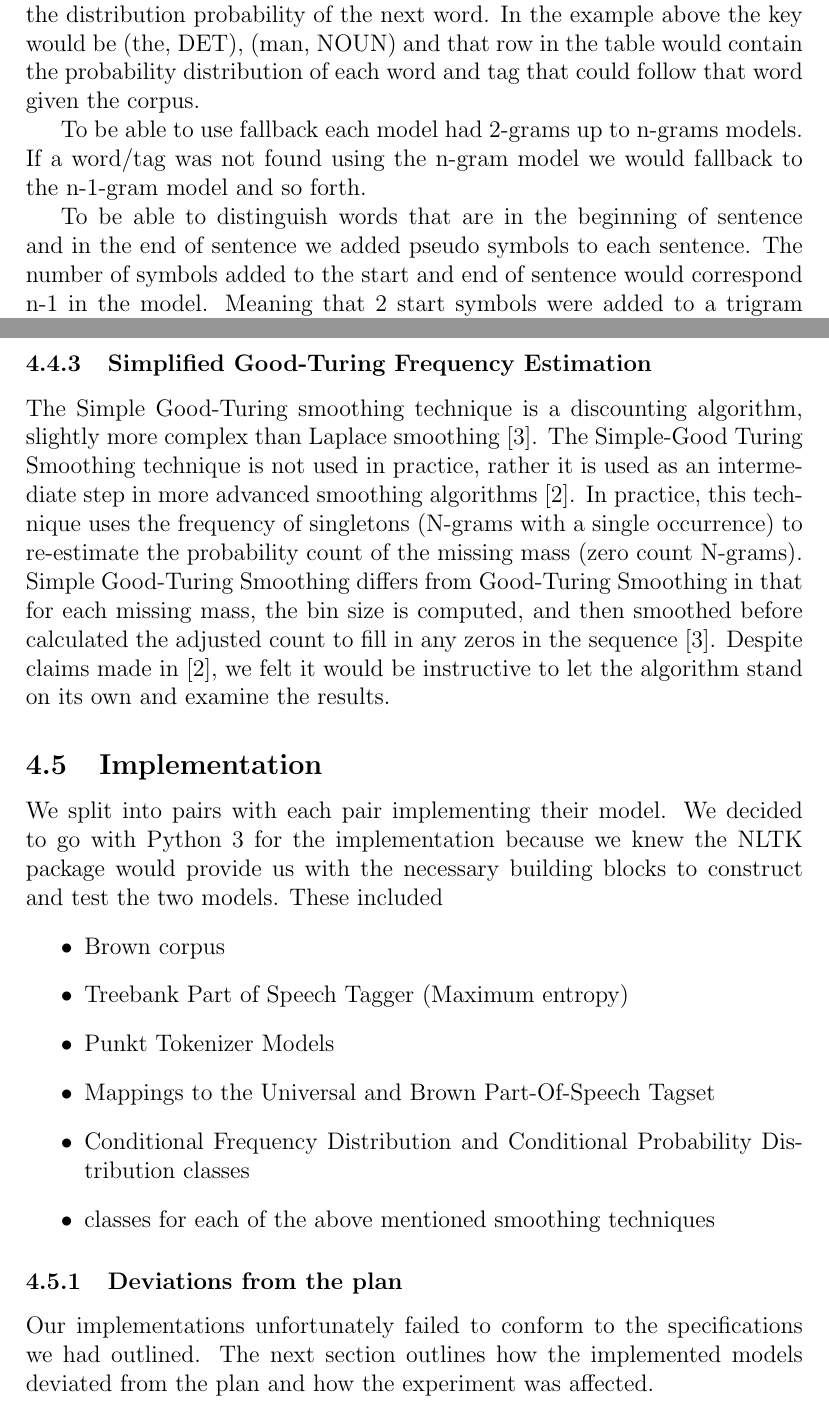
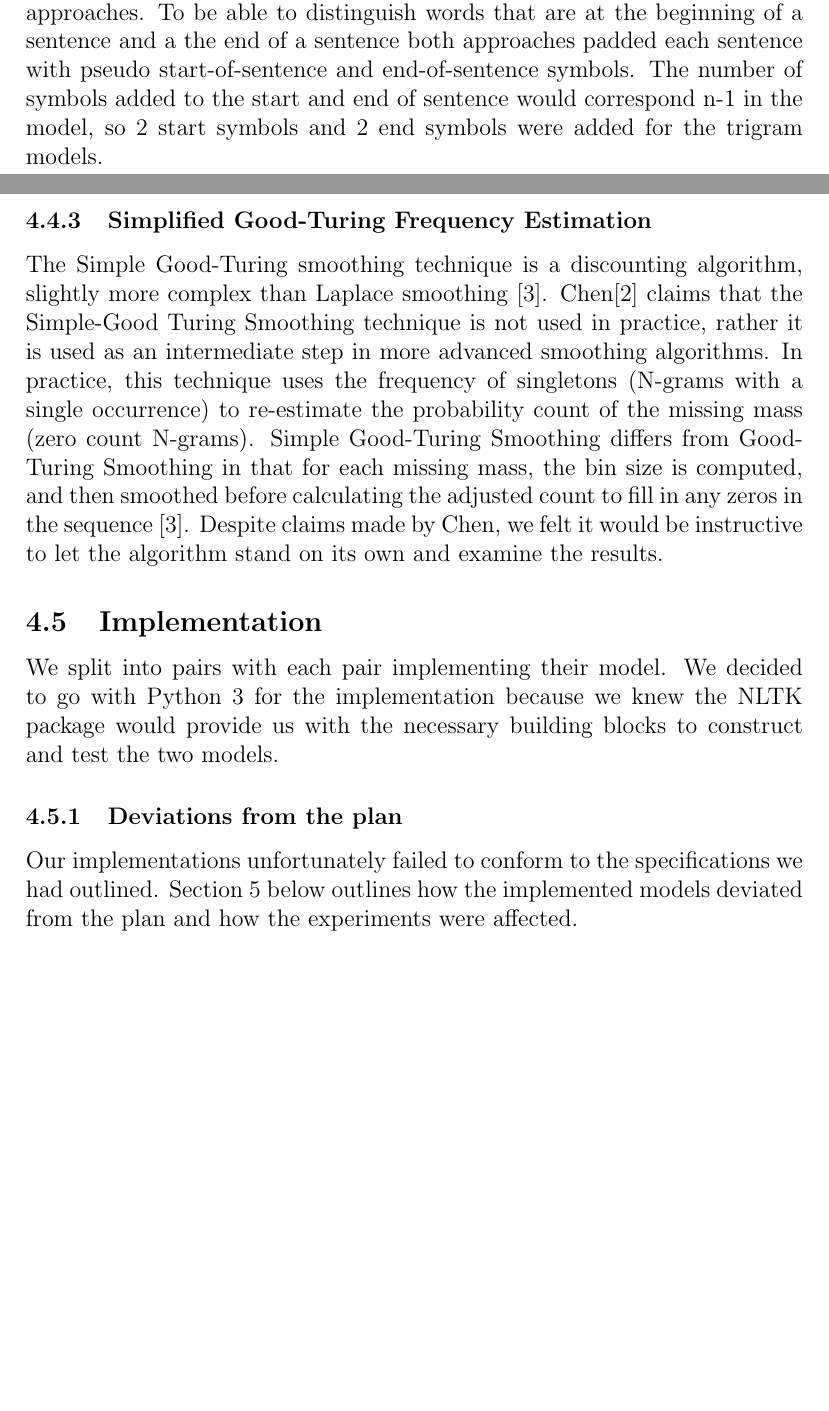
Before and after one commit to jandersson/NLG-2-Models, a LaTeX paper (report/ai15_group61_report.tex, which reads report/smoothing-goodturing.tex): two parts of pages 4 and 6 of 11 before the commit and two parts of pages 3 and 6 of 11 after it, joined at a grey line, cut at the place of the change, the shorter picture padded with empty space. Compiled offline with pdfLaTeX.

Commit message:
Reviewed section 3 and 4

```diff
--- a/report/ai15_group61_report.tex
+++ b/report/ai15_group61_report.tex
@@ -101,6 +101,6 @@ This paper is structured as follows: In Section 1 we talk about XXXXXXX. In Sect
 \section{Our method}
 \label{sec:method}
 
-The group came up with the idea to compare two different approaches to generating text from a corpus, both including grammar but in different ways. To be able to compare them at the same level both approaches used the Brown corpus and trigrams, with fallback to bigrams allowed. A few smoothing techniques were picked for use in both approaches.
+The aim of this project was to compare two different approaches to generating text from a corpus, both incorporating grammar but in different ways. Both approaches used the Brown corpus and trigrams, with fallback to bigrams permitted. Four smoothing techniques were also picked for use in both approaches. To be able to distinguish words that are at the beginning of a sentence and a the end of a sentence both approaches padded each sentence with pseudo start-of-sentence and end-of-sentence symbols. The number of symbols added to the start and end of sentence would correspond n-1 in the model, so 2 start symbols and 2 end symbols were added for the trigram models.
 
 \subsection{Sentence generation}
@@ -112,6 +113,3 @@ The first approach was to create a model that included both word and grammar inf
 
-The distribution table contains the n-1-gram plus the tags as a key and the distribution probability of the next word. In the example above the key would be (the, DET), (man, NOUN) and that row in the table would contain the probability distribution of each word and tag that could follow that word given the corpus.
+The Semantic Model generates words by looking at $P((w_3, t_3)|(w_1,t_1),(w_2, t_2))$.
 
-To be able to use fallback each model had 2-grams up to n-grams models. If a word/tag was not found using the n-gram model we would fallback to the n-1-gram model and so forth.
-
-To be able to distinguish words that are in the beginning of sentence and in the end of sentence we added pseudo symbols to each sentence. The number of symbols added to the start and end of sentence would correspond n-1 in the model. Meaning that 2 start symbols were added to a trigram model.
@@ -145,18 +145,10 @@ Expected Likelihood Estimate, or 'add-delta', is a variation of Laplace smoothin
 \subsection{Implementation}
 \label{sec:impl}
 
-We split into pairs with each pair implementing their model. We decided to go with Python 3 for the implementation because we knew the NLTK package would provide us with the necessary building blocks to construct and test the two models. These included
-\begin{itemize}
-\item Brown corpus
-\item Treebank Part of Speech Tagger (Maximum entropy)
-\item Punkt Tokenizer Models
-\item Mappings to the Universal and Brown Part-Of-Speech Tagset
-\item Conditional Frequency Distribution and Conditional Probability Distribution classes
-\item classes for each of the above mentioned smoothing techniques
-\end{itemize}
+We split into pairs with each pair implementing their model. We decided to go with Python 3 for the implementation because we knew the NLTK package would provide us with the necessary building blocks to construct and test the two models.
 
 \subsubsection{Deviations from the plan}
-Our implementations unfortunately failed to conform to the specifications we had outlined. The next section outlines how the implemented models deviated from the plan and how the experiment was affected.
+Our implementations unfortunately failed to conform to the specifications we had outlined. Section~\ref{sec:exps} below outlines how the implemented models deviated from the plan and how the experiments were affected.
 
 
 %%%%%%%%%%%%%%%%%%%%%%%%%%%%%%%%%%%%%%%%%%%%%%%%%%%%%%%%%%%%%
--- a/report/smoothing-goodturing.tex
+++ b/report/smoothing-goodturing.tex
@@ -1,5 +1,5 @@
 \documentclass[ai15_group61_report.tex]{subfiles}
 \begin{document}
-The Simple Good-Turing smoothing technique is a discounting algorithm, slightly more complex than Laplace smoothing \cite{Jurafsky2000}. The Simple-Good Turing Smoothing technique is not used in practice, rather it is used as an intermediate step in more advanced smoothing algorithms \cite{chen-smoothing}. In practice, this technique uses the frequency of singletons (N-grams with a single occurrence) to re-estimate the probability count of the missing mass (zero count N-grams). Simple Good-Turing Smoothing differs from Good-Turing Smoothing in that for each missing mass, the bin size is computed, and then smoothed before calculated the adjusted count to fill in any zeros in the sequence \cite{Jurafsky2000}. Despite claims made in \cite{chen-smoothing}, we felt it would be instructive to let the algorithm stand on its own and examine the results.
+The Simple Good-Turing smoothing technique is a discounting algorithm, slightly more complex than Laplace smoothing \cite{Jurafsky2000}. Chen\cite{chen-smoothing} claims that the Simple-Good Turing Smoothing technique is not used in practice, rather it is used as an intermediate step in more advanced smoothing algorithms. In practice, this technique uses the frequency of singletons (N-grams with a single occurrence) to re-estimate the probability count of the missing mass (zero count N-grams). Simple Good-Turing Smoothing differs from Good-Turing Smoothing in that for each missing mass, the bin size is computed, and then smoothed before calculating the adjusted count to fill in any zeros in the sequence \cite{Jurafsky2000}. Despite claims made by Chen, we felt it would be instructive to let the algorithm stand on its own and examine the results.
 
 \end{document}
```
Also changed, not shown: report/related_works.tex (+5 -5 lines), report/ai15_group61_report.tex (19 more changed lines), 1 other file.
